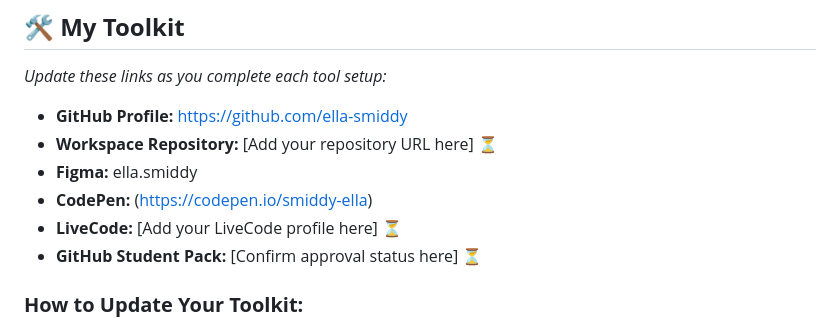
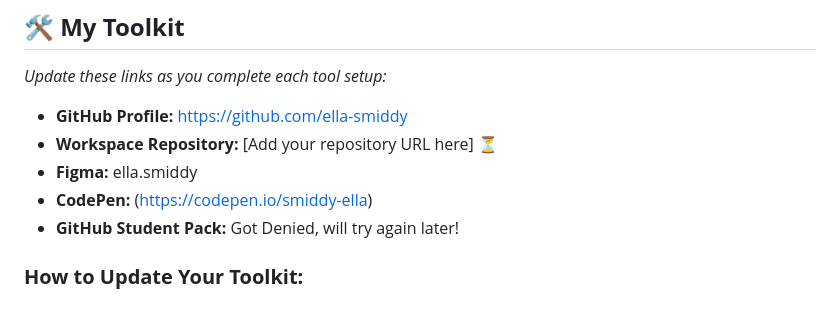
Before and after one commit to ella-smiddy/DESN368-s26-workspace, a Markdown page: README.md, the part around the change. Drawn GitHub-style.

Commit message:
Update README with profile information changes
Removed LiveCode profile link and updated GitHub Student Pack status.

```diff
--- a/README.md
+++ b/README.md
@@ -59,8 +59,7 @@ As you complete each tool setup, **come back and update the "My Toolkit" section
 - **Workspace Repository:** [Add your repository URL here] ⏳
 - **Figma:** ella.smiddy
 - **CodePen:** (https://codepen.io/smiddy-ella)
-- **LiveCode:** [Add your LiveCode profile here] ⏳
-- **GitHub Student Pack:** [Confirm approval status here] ⏳
+- **GitHub Student Pack:** Got Denied, will try again later!
 
 ### **How to Update Your Toolkit:**
 1. **Click the pencil icon** (✏️) at the top right of this README
```
